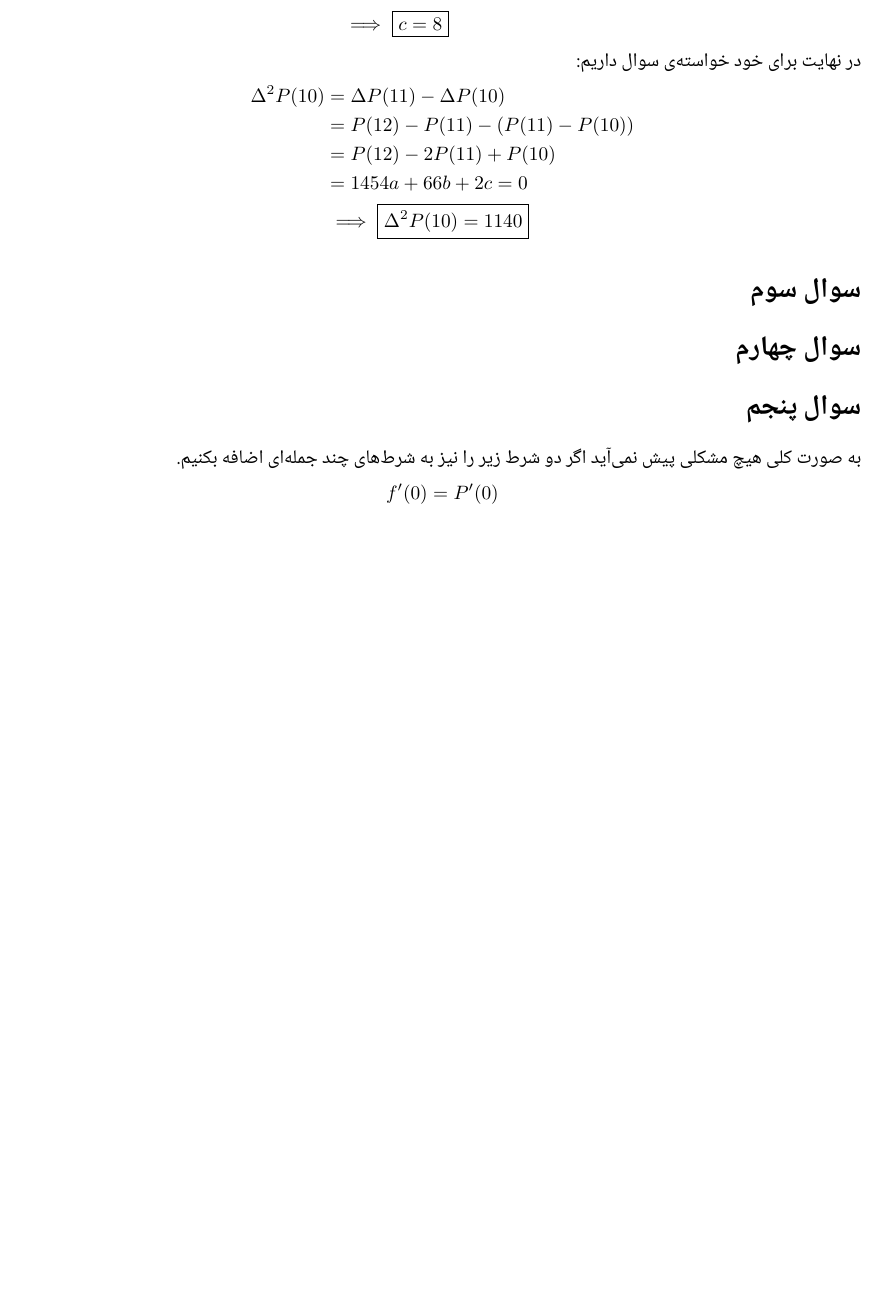
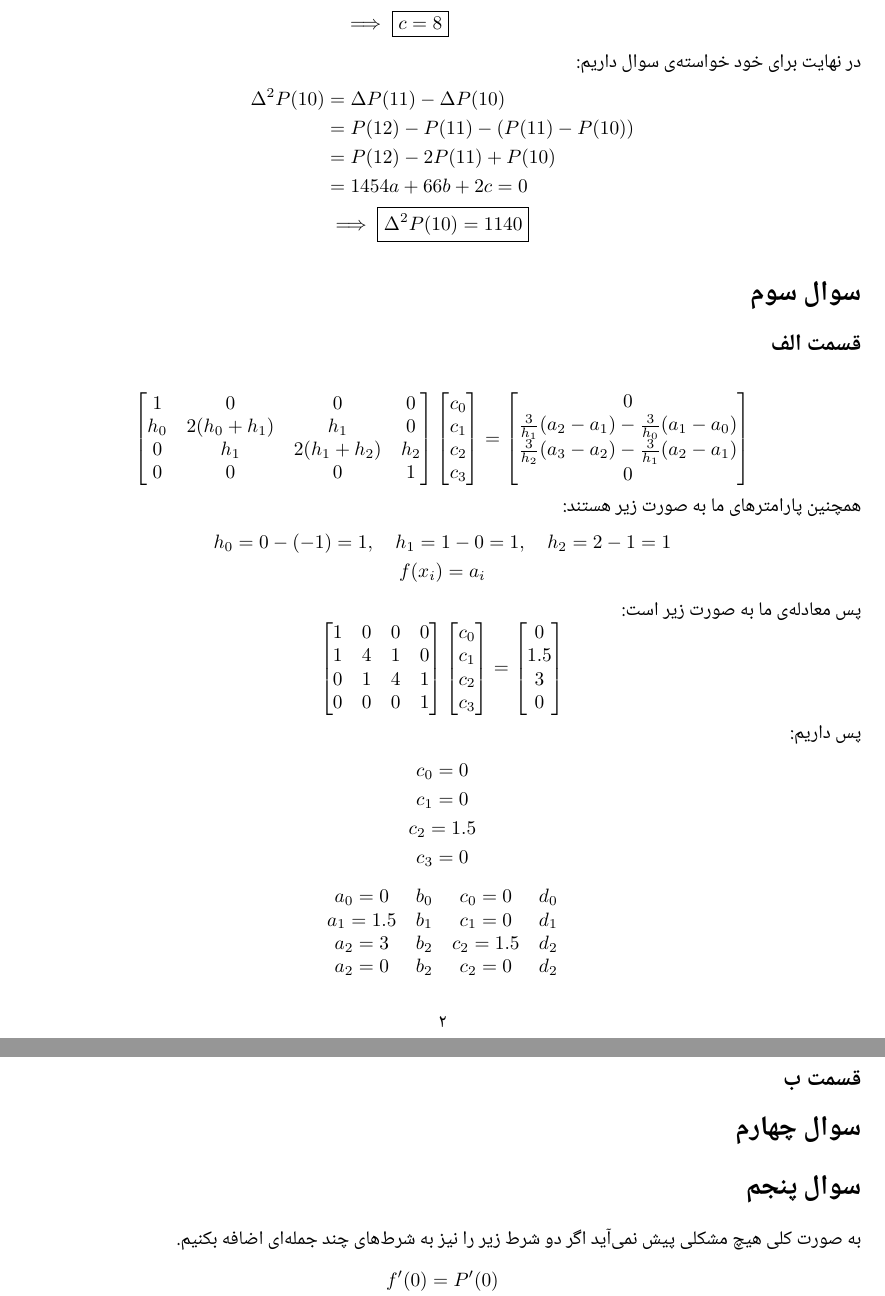
Before and after one commit to HirbodBehnam/Numerical-Computations-Assignments, a LaTeX document (T2/HW.tex): part of page 2 of 3 before the commit and two parts of pages 2 and 3 of 4 after it, the two joined at a grey line, cut so that both start at the same text, the shorter picture padded with empty space. Compiled offline with XeLaTeX; a missing font is replaced by an installed copy or a similar font.

Commit message:
Started Q3

```diff
--- a/T2/HW.tex
+++ b/T2/HW.tex
@@ -95,6 +95,71 @@ $\Delta^2 P(0)$
     &\implies \boxed{\Delta^2P(10) = 1140}
 \end{align*}
 \section*{سوال سوم}
+\subsection*{قسمت الف}
+\[
+\begin{bmatrix}
+    1 & 0 & 0 & 0 \\
+    h_0 & 2(h_0+h_1) & h_1 & 0 \\
+    0 & h_1 & 2(h_1+h_2) & h_2\\
+    0 & 0 & 0 & 1 \\
+\end{bmatrix}
+\begin{bmatrix}
+    c_0\\
+    c_1\\
+    c_2\\
+    c_3
+\end{bmatrix}
+=
+\begin{bmatrix}
+    0\\
+    \frac{3}{h_1}(a_2 - a_1) - \frac{3}{h_0}(a_1 - a_0)\\
+    \frac{3}{h_2}(a_3 - a_2) - \frac{3}{h_1}(a_2 - a_1)\\
+    0
+\end{bmatrix}
+\]
+همچنین پارامتر‌های ما به صورت زیر هستند:
+\begin{gather*}
+    h_0 = 0 - (-1) = 1, \quad h_1 = 1 - 0 = 1, \quad h_2 = 2 - 1 = 1\\
+    f(x_i) = a_i
+\end{gather*}
+پس معادله‌ی ما به صورت زیر است:
+\[
+\begin{bmatrix}
+    1 & 0 & 0 & 0 \\
+    1 & 4 & 1 & 0 \\
+    0 & 1 & 4 & 1\\
+    0 & 0 & 0 & 1 \\
+\end{bmatrix}
+\begin{bmatrix}
+    c_0\\
+    c_1\\
+    c_2\\
+    c_3
+\end{bmatrix}
+=
+\begin{bmatrix}
+    0\\
+    1.5\\
+    3\\
+    0
+\end{bmatrix}
+\]
+پس داریم:
+\begin{gather*}
+    c_0 = 0\\
+    c_1 = 0\\
+    c_2 = 1.5\\
+    c_3 = 0
+\end{gather*}
+\[
+\begin{array}{cccc}
+    a_0 = 0 & b_0 & c_0 = 0 & d_0\\
+    a_1 = 1.5 & b_1 & c_1 = 0 & d_1\\
+    a_2 = 3 & b_2 & c_2 = 1.5 & d_2\\
+    a_2 = 0 & b_2 & c_2 = 0 & d_2
+\end{array}
+\]
+\subsection*{قسمت ب}
 \section*{سوال چهارم}
 \section*{سوال پنجم}
 به صورت کلی هیچ مشکلی پیش نمی‌آید اگر دو شرط زیر را نیز به شرط‌های چند جمله‌ای اضافه بکنیم.
```
